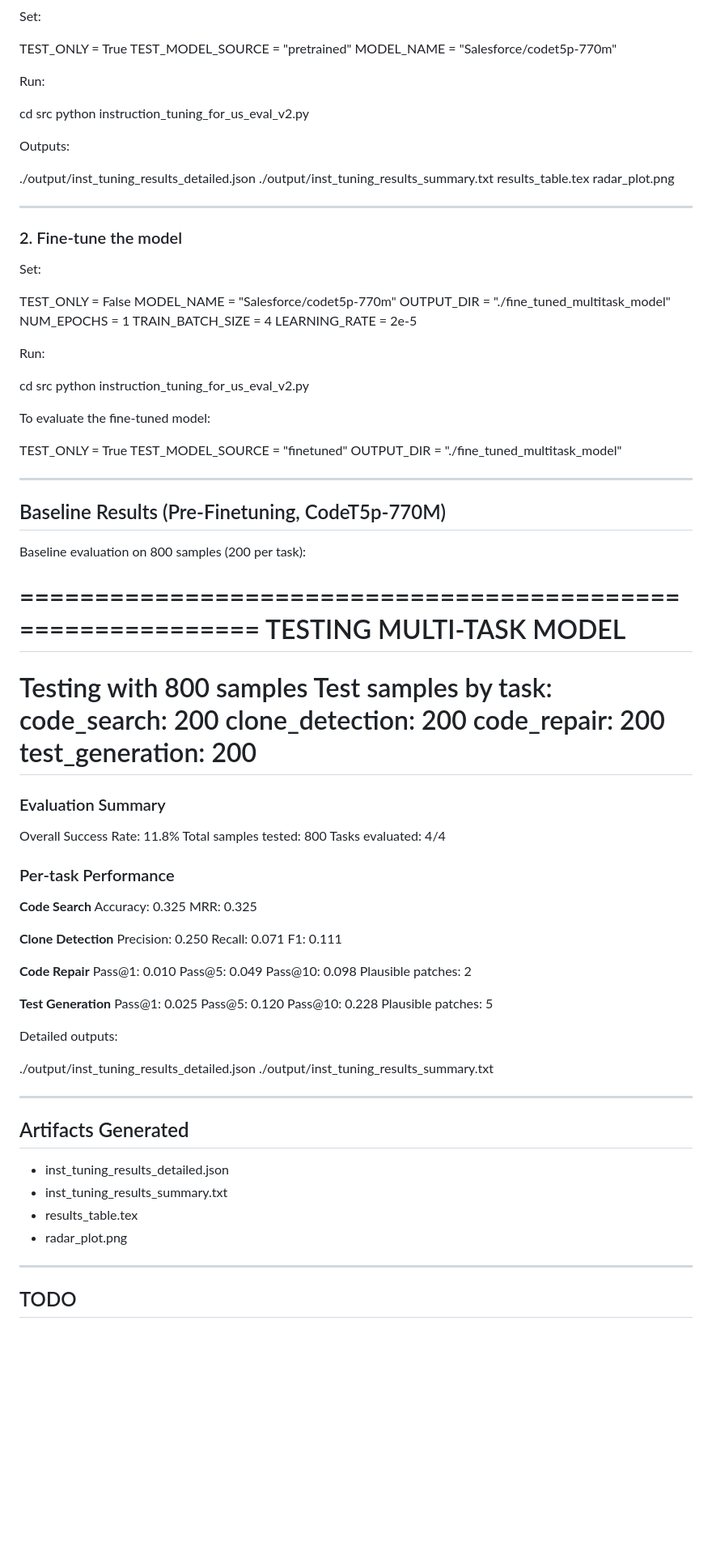
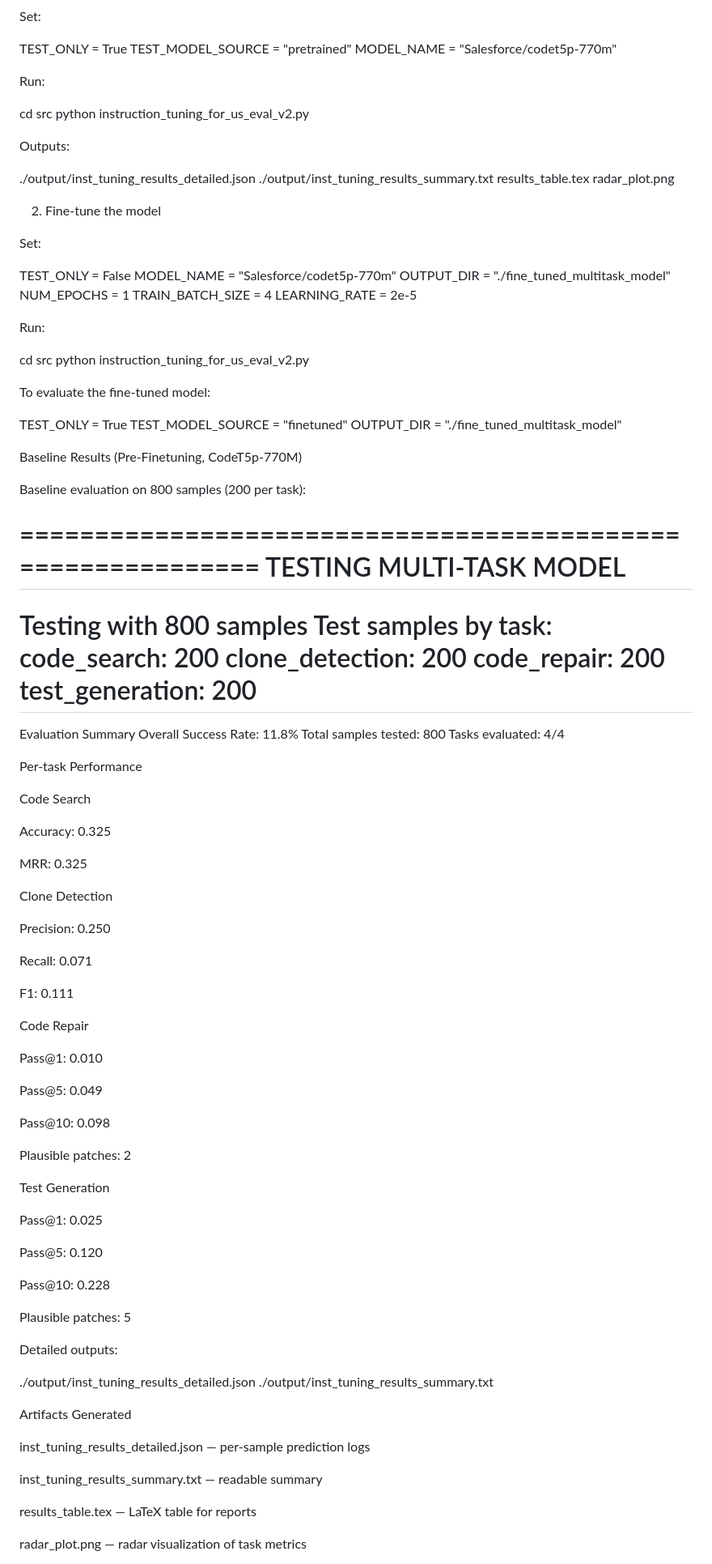
Before and after one commit to Ange1ika/Finetune_CODET5_plus, a Markdown page: README.md, the part around one of its changes. Shown at 81% size. GitHub-like rendering; blank space fills up the shorter version.

```diff
--- a/README.md
+++ b/README.md
@@ -110,10 +124,12 @@ TEST_ONLY = True
 TEST_MODEL_SOURCE = "pretrained"
 MODEL_NAME = "Salesforce/codet5p-770m"
 
+
 Run:
 
 cd src
 python instruction_tuning_for_us_eval_v2.py
+
 
 Outputs:
 
@@ -122,9 +138,7 @@ Outputs:
 results_table.tex
 radar_plot.png
 
----
-
-### 2. Fine-tune the model
+2. Fine-tune the model
 
 Set:
 
@@ -135,10 +149,12 @@ NUM_EPOCHS = 1
 TRAIN_BATCH_SIZE = 4
 LEARNING_RATE = 2e-5
 
+
 Run:
 
 cd src
 python instruction_tuning_for_us_eval_v2.py
+
 
 To evaluate the fine-tuned model:
 
@@ -146,9 +162,7 @@ TEST_ONLY = True
 TEST_MODEL_SOURCE = "finetuned"
 OUTPUT_DIR = "./fine_tuned_multitask_model"
 
----
-
-## Baseline Results (Pre-Finetuning, CodeT5p-770M)
+Baseline Results (Pre-Finetuning, CodeT5p-770M)
 
 Baseline evaluation on 800 samples (200 per task):
 
@@ -163,33 +177,45 @@ Test samples by task:
   test_generation: 200
 ============================================================
 
-### Evaluation Summary
-
+Evaluation Summary
 Overall Success Rate: 11.8%
 Total samples tested: 800
 Tasks evaluated: 4/4
 
-### Per-task Performance
+Per-task Performance
 
-**Code Search**
+Code Search
+
 Accuracy: 0.325
+
 MRR: 0.325
 
-**Clone Detection**
+Clone Detection
+
 Precision: 0.250
+
 Recall: 0.071
+
 F1: 0.111
 
-**Code Repair**
+Code Repair
+
 Pass@1: 0.010
+
 Pass@5: 0.049
+
 Pass@10: 0.098
+
 Plausible patches: 2
 
-**Test Generation**
+Test Generation
+
 Pass@1: 0.025
+
 Pass@5: 0.120
+
 Pass@10: 0.228
+
 Plausible patches: 5
 
 Detailed outputs:
@@ -197,16 +223,13 @@ Detailed outputs:
 ./output/inst_tuning_results_detailed.json
 ./output/inst_tuning_results_summary.txt
 
----
+Artifacts Generated
 
-## Artifacts Generated
+inst_tuning_results_detailed.json — per-sample prediction logs
 
-- inst_tuning_results_detailed.json
-- inst_tuning_results_summary.txt
-- results_table.tex
-- radar_plot.png
+inst_tuning_results_summary.txt — readable summary
 
----
+results_table.tex — LaTeX table for reports
 
-## TODO
+radar_plot.png — radar visualization of task metrics
 
```
Also changed, not shown: other parts of README.md (+51 -33 lines).
